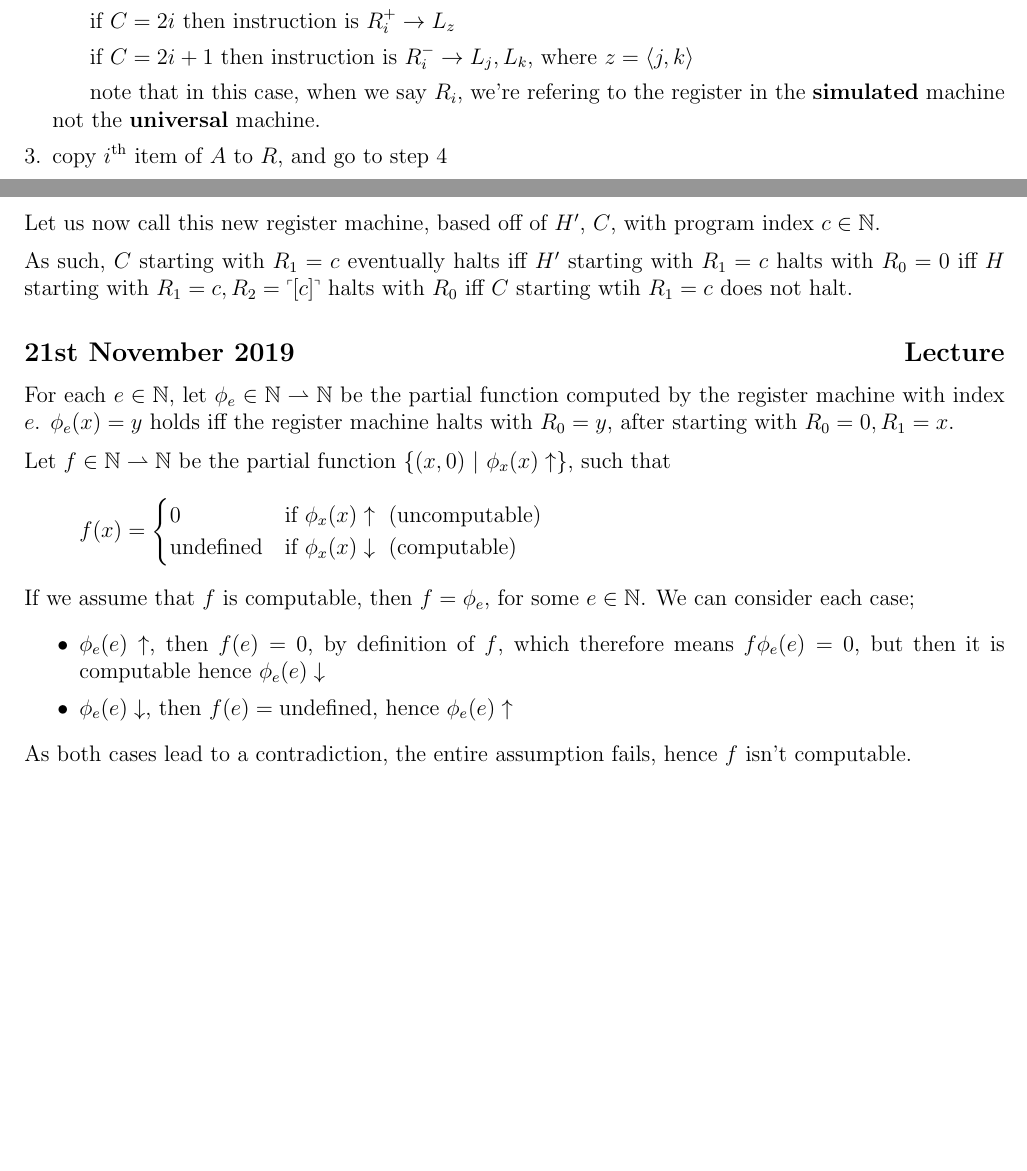
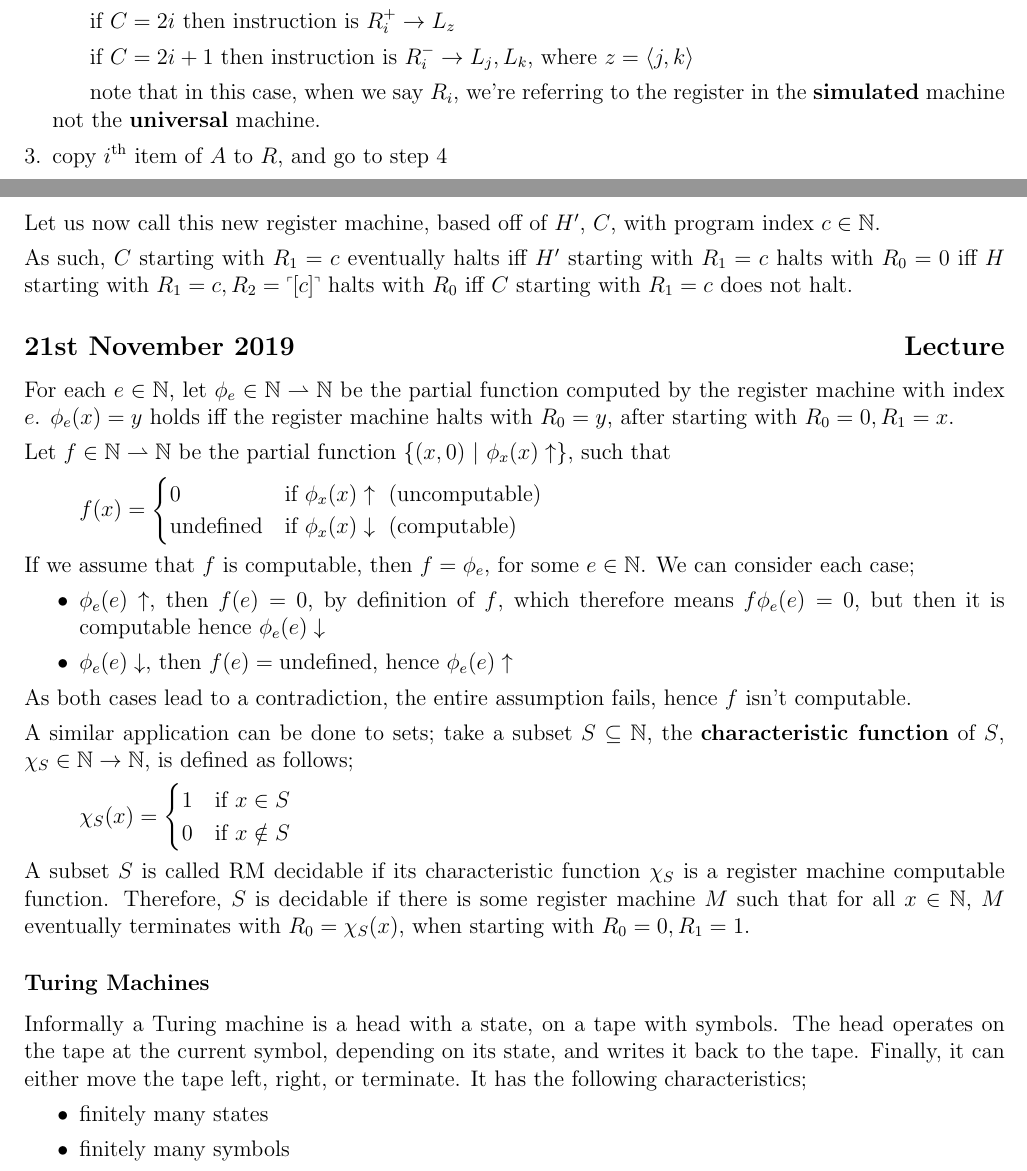
Before and after one commit to lin-e/imperial-revision, a LaTeX document (live/co240/main.tex): two parts of pages 15 and 16 of 16, joined at a grey line, cut so that both start at the same text, the shorter picture padded with empty space. Compiled offline with pdfLaTeX.

Commit message:
Started turing machines

```diff
--- a/live/co240/main.tex
+++ b/live/co240/main.tex
@@ -1146,7 +1146,7 @@
                     \item if $N = 0$, then halt, otherwise $N = \lla y, z \rra$, then set $C = y, N = z$, and go to step 3.
                         \subitem if $C = 2i$ then instruction is $R_i^+ \to L_z$
                         \subitem if $C = 2i + 1$ then instruction is $R_i^- \to L_j, L_k$, where $z = \la j, k \ra$
-                        \subitem note that in this case, when we say $R_i$, we're refering to the register in the \textbf{simulated} machine not the \textbf{universal} machine.
+                        \subitem note that in this case, when we say $R_i$, we're referring to the register in the \textbf{simulated} machine not the \textbf{universal} machine.
                     \item copy $i^\text{th}$ item of $A$ to $R$, and go to step 4
                     \item execute the current instruction on $R$, update the $PC$ to the next label, restore the register value to $A$, and go to step 1
                 \end{enumerate}
@@ -1235,7 +1235,7 @@
                 Let us now call this new register machine, based off of $H^\prime$, $C$, with program index $c \in \mathbb{N}$.
                 \medskip
 
-                As such, $C$ starting with $R_1 = c$ eventually halts iff $H^\prime$ starting with $R_1 = c$ halts with $R_0 = 0$ iff $H$ starting with $R_1 = c, R_2 = \crnr{[c]}$ halts with $R_0$ iff $C$ starting wtih $R_1 = c$ does not halt.
+                As such, $C$ starting with $R_1 = c$ eventually halts iff $H^\prime$ starting with $R_1 = c$ halts with $R_0 = 0$ iff $H$ starting with $R_1 = c, R_2 = \crnr{[c]}$ halts with $R_0$ iff $C$ starting with $R_1 = c$ does not halt.
         \subsection*{21st November 2019 \hfill Lecture}
             For each $e \in \mathbb{N}$, let $\phi_e \in \mathbb{N} \rightharpoonup \mathbb{N}$ be the partial function computed by the register machine with index $e$. $\phi_e(x) = y$ holds iff the register machine halts with $R_0 = y$, after starting with $R_0 = 0, R_1 = x$.
             \medskip
@@ -1256,4 +1256,26 @@
                 \item $\phi_e(e) \downarrow$, then $f(e) = \text{undefined}$, hence $\phi_e(e) \uparrow$
             \end{itemize}
             As both cases lead to a contradiction, the entire assumption fails, hence $f$ isn't computable.
+            \medskip
+
+            A similar application can be done to sets; take a subset $S \subseteq \mathbb{N}$, the \textbf{characteristic function} of $S$, $\chi_S \in \mathbb{N} \to \mathbb{N}$, is defined as follows;
+            \begin{align*}
+                \chi_S(x) & =
+                \begin{cases}
+                    1 & \text{if } x \in S \\
+                    0 & \text{if } x \notin S
+                \end{cases}
+            \end{align*}
+            A subset $S$ is called RM decidable if its characteristic function $\chi_S$ is a register machine computable function.
+            Therefore, $S$ is decidable if there is some register machine $M$ such that for all $x \in \mathbb{N}$, $M$ eventually terminates with $R_0 = \chi_S(x)$, when starting with $R_0 = 0, R_1 = 1$.
+            \subsubsection*{Turing Machines}
+                Informally a Turing machine is a head with a state, on a tape with symbols.
+                The head operates on the tape at the current symbol, depending on its state, and writes it back to the tape.
+                Finally, it can either move the tape left, right, or terminate.
+                It has the following characteristics;
+                \begin{itemize}
+                    \itemsep0em
+                    \item finitely many states
+                    \item finitely many symbols
+                \end{itemize}
 \end{document}
```
Also changed, not shown: live/co240/main.pdf, live/co240/main.tex (2 more changed lines).
